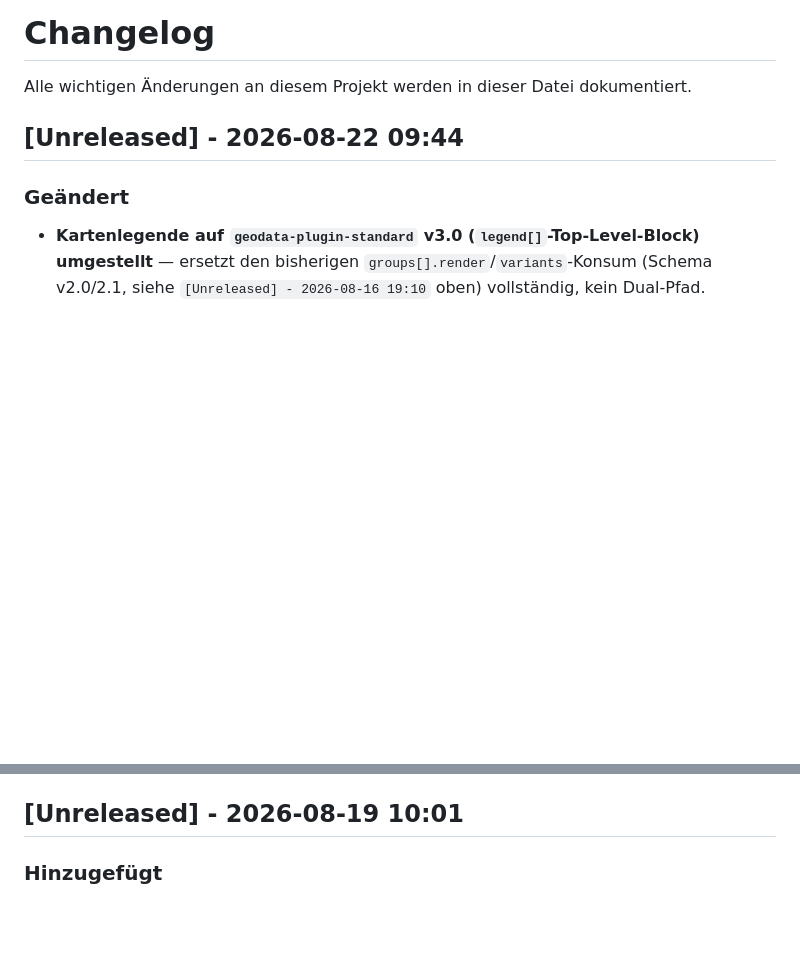
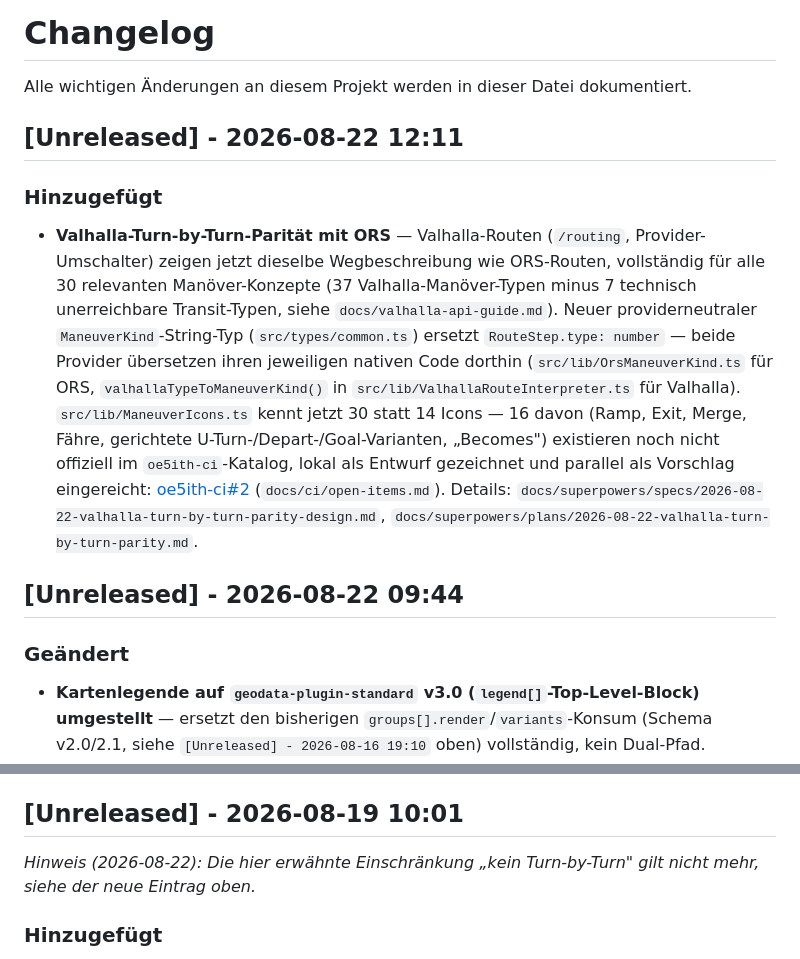
Before and after one commit to brikbrik94/website-v3, a Markdown page: docs/CHANGELOG.md, 2 parts joined by grey strips. GitHub-like rendering; blank space fills up the shorter version.

Commit message:
docs(routing): CHANGELOG-Eintrag für Valhalla-Turn-by-Turn-Parität

```diff
--- a/docs/CHANGELOG.md
+++ b/docs/CHANGELOG.md
@@ -1,6 +1,24 @@
 # Changelog
 
 Alle wichtigen Änderungen an diesem Projekt werden in dieser Datei dokumentiert.
+
+## [Unreleased] - 2026-08-22 12:11
+
+### Hinzugefügt
+- **Valhalla-Turn-by-Turn-Parität mit ORS** — Valhalla-Routen (`/routing`, Provider-Umschalter)
+  zeigen jetzt dieselbe Wegbeschreibung wie ORS-Routen, vollständig für alle 30 relevanten
+  Manöver-Konzepte (37 Valhalla-Manöver-Typen minus 7 technisch unerreichbare Transit-Typen, siehe
+  `docs/valhalla-api-guide.md`). Neuer providerneutraler `ManeuverKind`-String-Typ
+  (`src/types/common.ts`) ersetzt `RouteStep.type: number` — beide Provider übersetzen ihren
+  jeweiligen nativen Code dorthin (`src/lib/OrsManeuverKind.ts` für ORS,
+  `valhallaTypeToManeuverKind()` in `src/lib/ValhallaRouteInterpreter.ts` für Valhalla).
+  `src/lib/ManeuverIcons.ts` kennt jetzt 30 statt 14 Icons — 16 davon (Ramp, Exit, Merge, Fähre,
+  gerichtete U-Turn-/Depart-/Goal-Varianten, „Becomes") existieren noch nicht offiziell im
+  `oe5ith-ci`-Katalog, lokal als Entwurf gezeichnet und parallel als Vorschlag eingereicht:
+  [oe5ith-ci#2](https://github.com/brikbrik94/oe5ith-ci/issues/2)
+  (`docs/ci/open-items.md`). Details:
+  `docs/superpowers/specs/2026-08-22-valhalla-turn-by-turn-parity-design.md`,
+  `docs/superpowers/plans/2026-08-22-valhalla-turn-by-turn-parity.md`.
 
 ## [Unreleased] - 2026-08-22 09:44
 
@@ -23,6 +41,9 @@ Alle wichtigen Änderungen an diesem Projekt werden in dieser Datei dokumentiert
   `docs/superpowers/plans/2026-08-22-legend-v3-groups-legend-split.md`.
 
 ## [Unreleased] - 2026-08-19 10:01
+
+_Hinweis (2026-08-22): Die hier erwähnte Einschränkung „kein Turn-by-Turn" gilt nicht mehr, siehe
+der neue Eintrag oben._
 
 ### Hinzugefügt
 - **Valhalla-Routing-Connector (Testumgebung, `/routing`, Modus A→B)** — neuer Provider-Dropdown
```
